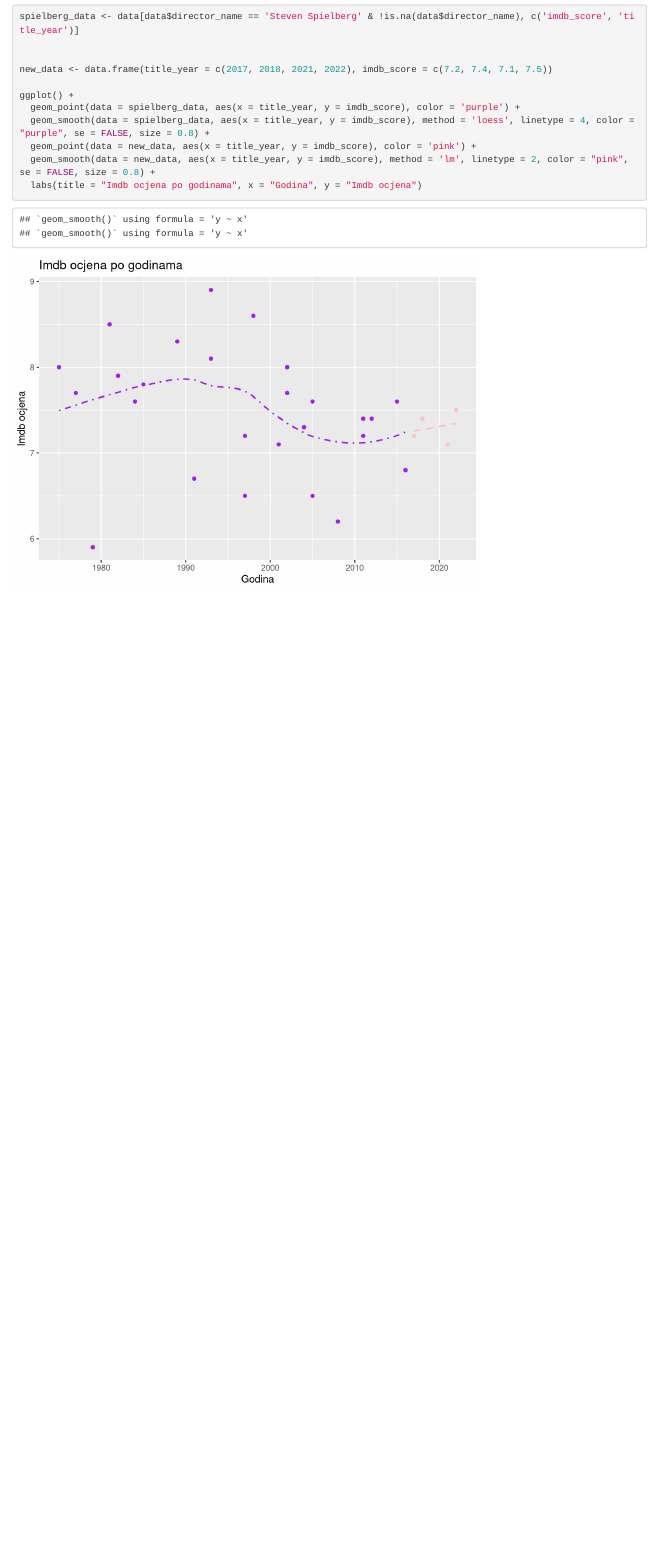
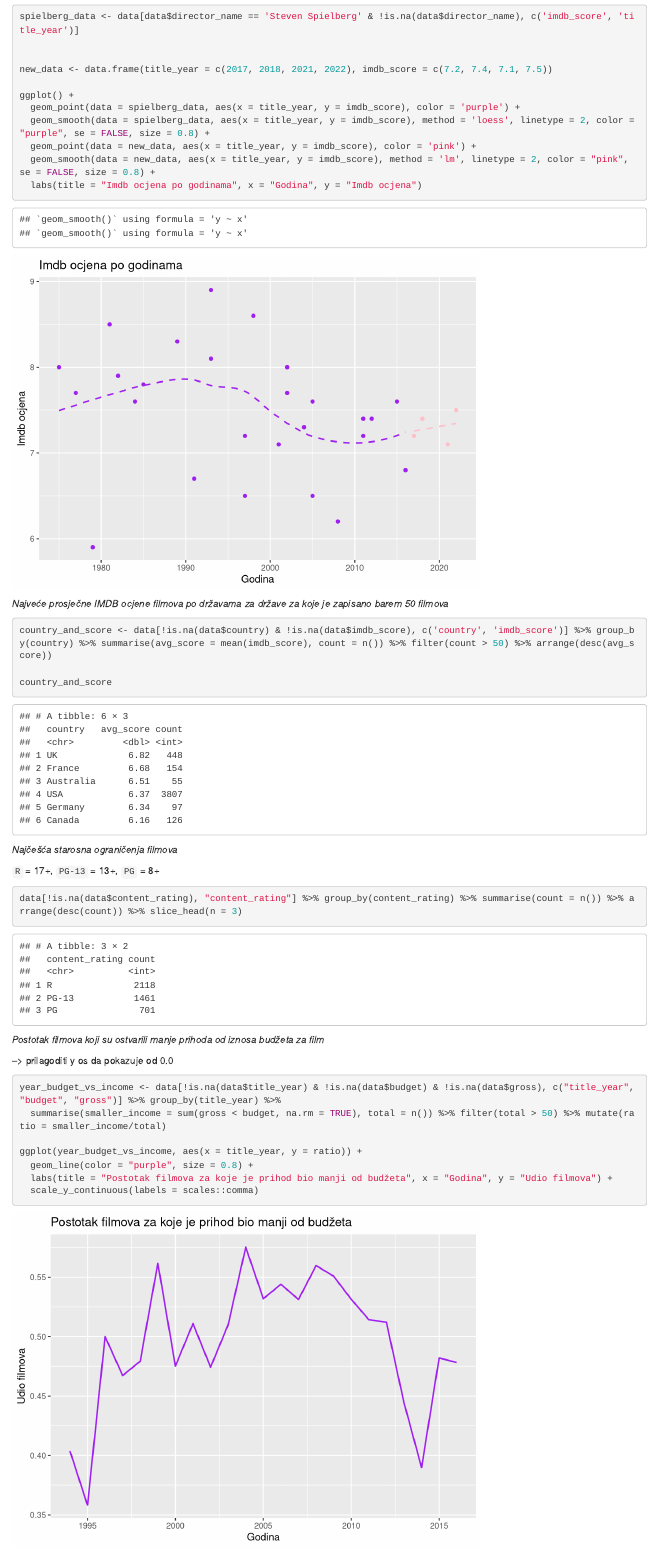
Before and after one commit to TopolkoLucija/OSP_Projekt, an R Markdown document (Rmd/analiza_podataka.Rmd): the page in a window 1100 px wide, from 6010 px down. Rendered offline with R 4.5, knitr and Pandoc, with nearby package versions.

Commit message:
Dodano analiziranje country, content_rating i budget - gross

````diff
--- a/Rmd/analiza_podataka.Rmd
+++ b/Rmd/analiza_podataka.Rmd
@@ -130,8 +130,41 @@ new_data <- data.frame(title_year = c(2017, 2018, 2021, 2022), imdb_score = c(7.
 
 ggplot() +
   geom_point(data = spielberg_data, aes(x = title_year, y = imdb_score), color = 'purple') +
-  geom_smooth(data = spielberg_data, aes(x = title_year, y = imdb_score), method = 'loess', linetype = 4, color = "purple", se = FALSE, size = 0.8) +
+  geom_smooth(data = spielberg_data, aes(x = title_year, y = imdb_score), method = 'loess', linetype = 2, color = "purple", se = FALSE, size = 0.8) +
   geom_point(data = new_data, aes(x = title_year, y = imdb_score), color = 'pink') +
   geom_smooth(data = new_data, aes(x = title_year, y = imdb_score), method = 'lm', linetype = 2, color = "pink", se = FALSE, size = 0.8) +
   labs(title = "Imdb ocjena po godinama", x = "Godina", y = "Imdb ocjena")
 ```
+
+
+*Najveće prosječne IMDB ocjene filmova po državama za države za koje je zapisano barem 50 filmova*
+
+```{r}
+country_and_score <- data[!is.na(data$country) & !is.na(data$imdb_score), c('country', 'imdb_score')] %>% group_by(country) %>% summarise(avg_score = mean(imdb_score), count = n()) %>% filter(count > 50) %>% arrange(desc(avg_score))
+
+country_and_score
+```
+
+*Najčešća starosna ograničenja filmova*
+
+`R` =  17+, `PG-13` = 13+, `PG` = 8+
+
+```{r}
+data[!is.na(data$content_rating), "content_rating"] %>% group_by(content_rating) %>% summarise(count = n()) %>% arrange(desc(count)) %>% slice_head(n = 3)
+```
+
+
+*Postotak filmova koji su ostvarili manje prihoda od iznosa budžeta za film*
+
+--> prilagoditi y os da pokazuje od 0.0
+
+```{r}
+year_budget_vs_income <- data[!is.na(data$title_year) & !is.na(data$budget) & !is.na(data$gross), c("title_year", "budget", "gross")] %>% group_by(title_year) %>%
+  summarise(smaller_income = sum(gross < budget, na.rm = TRUE), total = n()) %>% filter(total > 50) %>% mutate(ratio = smaller_income/total)
+
+ggplot(year_budget_vs_income, aes(x = title_year, y = ratio)) +
+  geom_line(color = "purple", size = 0.8) +
+  labs(title = "Postotak filmova za koje je prihod bio manji od budžeta", x = "Godina", y = "Udio filmova") +
+  scale_y_continuous(labels = scales::comma)
+
+```
````
